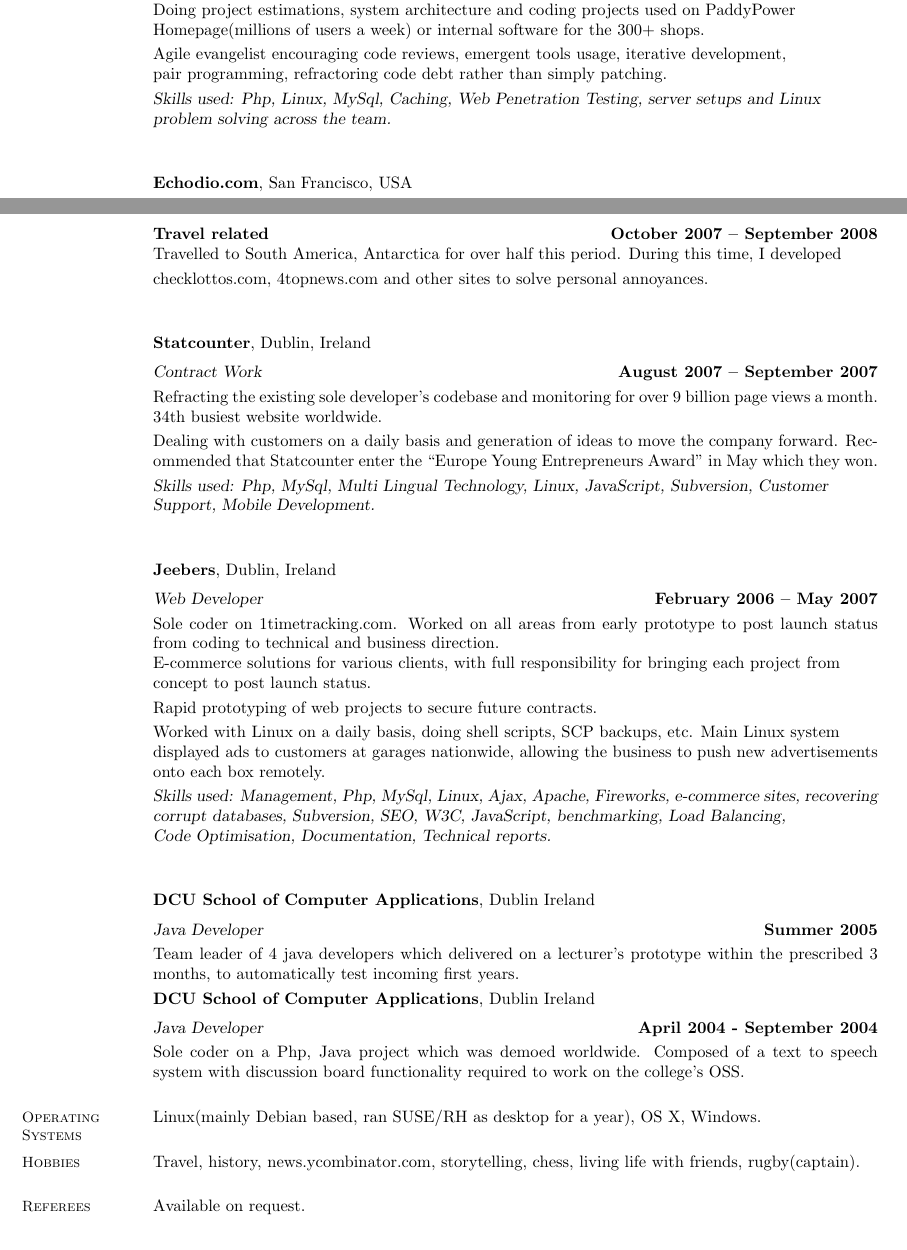
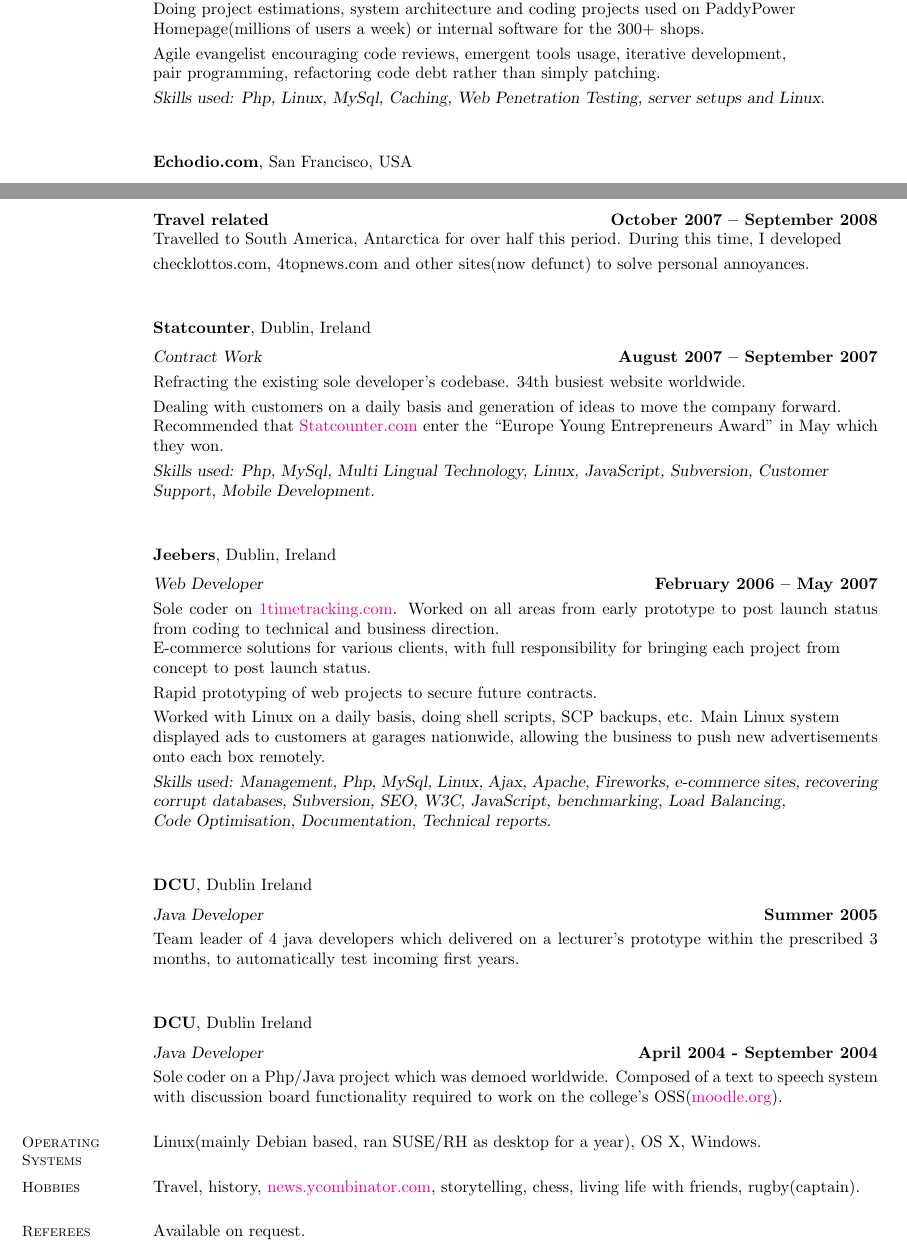
Before and after one commit to vinnyglennon/cv, a LaTeX CV (resume.tex): two parts of pages 1 and 2 of 2, joined at a grey line, cut so that both start at the same text. Compiled offline with pdfLaTeX.

Commit message:
Spacing sorted, and text spell checked.

```diff
--- a/resume.tex
+++ b/resume.tex
@@ -1,7 +1,6 @@
 \documentclass[margin,line]{resume}
-\usepackage[colorlinks=true, pdfstartview=FitV, linkcolor=blue, citecolor=blue, urlcolor=magenta]{hyperref}
+\usepackage[colorlinks=true, pdfstartview=FitV, linkcolor=magenta, urlcolor=magenta]{hyperref}
 \usepackage{hyperref}
-\usepackage{array}
 %______________________________________________________________________________________________________________________
 \begin{document}
 \name{\Large Vincent Glennon}
@@ -67,4 +57,0 @@
-       \\ \textsl{Web Developer within Paddypower PLC} \hfill \textbf{July 2009 -- September 2010}\\
-	Doing project estimations, system architecture and coding projects used on PaddyPower \\ Homepage(millions of users a week) or internal software for the 300+ shops. \vspace{1mm}\\%
-	Agile evangelist encouraging code reviews, emergent tools usage, iterative development, \\ pair programming, refractoring code debt rather than simply patching. \vspace{1mm}\\%
-    \textsl{Skills used: Php, Linux, MySql, Caching, Web Penetration Testing, server setups and Linux \\ problem solving across the team. } \vspace{1mm}\\%
@@ -72,3 +63,7 @@
+    \\ \textsl{Web Developer within Paddypower PLC} \hfill \textbf{July 2009 -- September 2010}\\
+    Doing project estimations, system architecture and coding projects used on PaddyPower \\ Homepage(millions of users a week) or internal software for the 300+ shops. \vspace{1mm}\\%
+    Agile evangelist encouraging code reviews, emergent tools usage, iterative development, \\ pair programming, refactoring code debt rather than simply patching. \vspace{1mm}\\%
+    \textsl{Skills used: Php, Linux, MySql, Caching, Web Penetration Testing, server setups and Linux. } \vspace{1mm}\\%
 
     \textbf{Echodio.com}, San Francisco, USA \vspace{2mm}\\\vspace{1mm}%
     \textsl{Co-founder} \hfill \textbf{November 2008 -- April 2009}\\
@@ -77,30 +72,31 @@
     \textsl{Skills used: Ruby, Rails, RubyMine, Php, Unit testing and Test Driven Development(TDD), Scrum and Agile Development methods, Bash, Cruise Control, Amazon Web Services(AWS), Rcov, \\competition analysis, Postgres, Domain Specific Language(DSL), Boxee, Flex, Selenium, Subversion, XPath(minor), Flash(minor), Photoshop, AppleScript(minor), JQuery. } \vspace{1mm}\\%
 
     \textbf{Travel related} \hfill \textbf{October 2007 -- September 2008}\\\vspace{1mm}%
-    Travelled to South America, Antarctica for over half this period. During this time, I developed \\ checklottos.com, 4topnews.com and other sites to solve personal annoyances. \vspace{1mm}\\%
+    Travelled to South America, Antarctica for over half this period. During this time, I developed \\checklottos.com, 4topnews.com and other sites(now defunct) to solve personal annoyances. \vspace{1mm}\\%
 
     \textbf{Statcounter}, Dublin, Ireland \vspace{2mm}\\\vspace{1mm}%
     \textsl{Contract Work} \hfill \textbf{August 2007 -- September 2007}\\
-    Refracting the existing sole developer's codebase  and monitoring for over 9 billion page views a month. 34th busiest website worldwide. \vspace{1mm}\\%
-    Dealing with customers on a daily basis and generation of ideas to move the company forward. Recommended that Statcounter enter the ``Europe Young Entrepreneurs Award'' in May which they won.\vspace{1mm}\\%
+    Refracting the existing sole developer's codebase. 34th busiest website worldwide. \vspace{1mm}\\%
+    Dealing with customers on a daily basis and generation of ideas to move the company forward. \\Recommended that \href{http://statcounter.com}{Statcounter.com} enter the ``Europe Young Entrepreneurs Award'' in May which they won.\vspace{1mm}\\%
     \textsl{Skills used: Php, MySql, Multi Lingual Technology, Linux, JavaScript, Subversion, Customer \\ Support, Mobile Development.}\vspace{1mm}\\%
 
 
     \textbf{Jeebers}, Dublin, Ireland \vspace{2mm}\\\vspace{1mm}%
     \textsl{Web Developer} \hfill \textbf{February 2006 -- May 2007}\\
-    Sole coder on 1timetracking.com. Worked on all areas from early prototype to post launch status from coding to technical and business direction. \\%
+    Sole coder on \href{http://1timetracking.com}{1timetracking.com}. Worked on all areas from early prototype to post launch status from coding to technical and business direction. \\%
     E-commerce solutions for various clients, with full responsibility for bringing each project from \\ concept to post launch status. \vspace{1mm}\\%
     Rapid prototyping of web projects to secure future contracts. \vspace{1mm}\\%
     Worked with Linux on a daily basis, doing shell scripts, SCP backups, etc. Main Linux system \\ displayed ads to customers at garages nationwide, allowing the business to push new advertisements onto each box remotely.\vspace{1mm}\\%
     \textsl{Skills used: Management, Php, MySql, Linux, Ajax, Apache, Fireworks, e-commerce sites, recovering corrupt databases, Subversion, SEO, W3C, JavaScript, benchmarking, Load Balancing, \\Code Optimisation, Documentation, Technical reports.}\vspace{1mm}\\%
 
 
-    \textbf{DCU School of Computer Applications}, Dublin Ireland \vspace{2mm}\\\vspace{1mm}%
+    \textbf{DCU}, Dublin Ireland \vspace{2mm}\\\vspace{1mm}%
     \textsl{Java Developer} \hfill \textbf{Summer 2005}\\
     Team leader of 4 java developers which delivered on a lecturer's prototype within the prescribed 3 months, to automatically test incoming first years. \vspace{1mm}\\%
-    \textbf{DCU School of Computer Applications}, Dublin Ireland \vspace{2mm}\\\vspace{1mm}%
+
+    \textbf{DCU}, Dublin Ireland \vspace{2mm}\\\vspace{1mm}%
     \textsl{Java Developer} \hfill \textbf{April 2004 - September 2004}\\
-    Sole coder on a Php, Java project which was demoed worldwide. Composed of a text to speech system with discussion board functionality required to work on the college's OSS.
+    Sole coder on a Php/Java project which was demoed worldwide. Composed of a text to speech system with discussion board functionality required to work on the college's OSS(\href{http://moodle.org}{moodle.org}).
 
     %__________________________________________________________________________________________________________________
     % Operating systems
@@ -110,7 +106,7 @@
     %__________________________________________________________________________________________________________________
     % Hobbies
     \section{\mysidestyle Hobbies}
-    Travel, history, news.ycombinator.com, storytelling, chess, living life with friends, rugby(captain).
+    Travel, history, \href{http://news.ycombinator.com}{news.ycombinator.com}, storytelling, chess, living life with friends, rugby(captain).
 
     %___________________
     % Refs
```
Also changed, not shown: resume.pdf, resume.tex (18 more changed lines), 1 other file.
